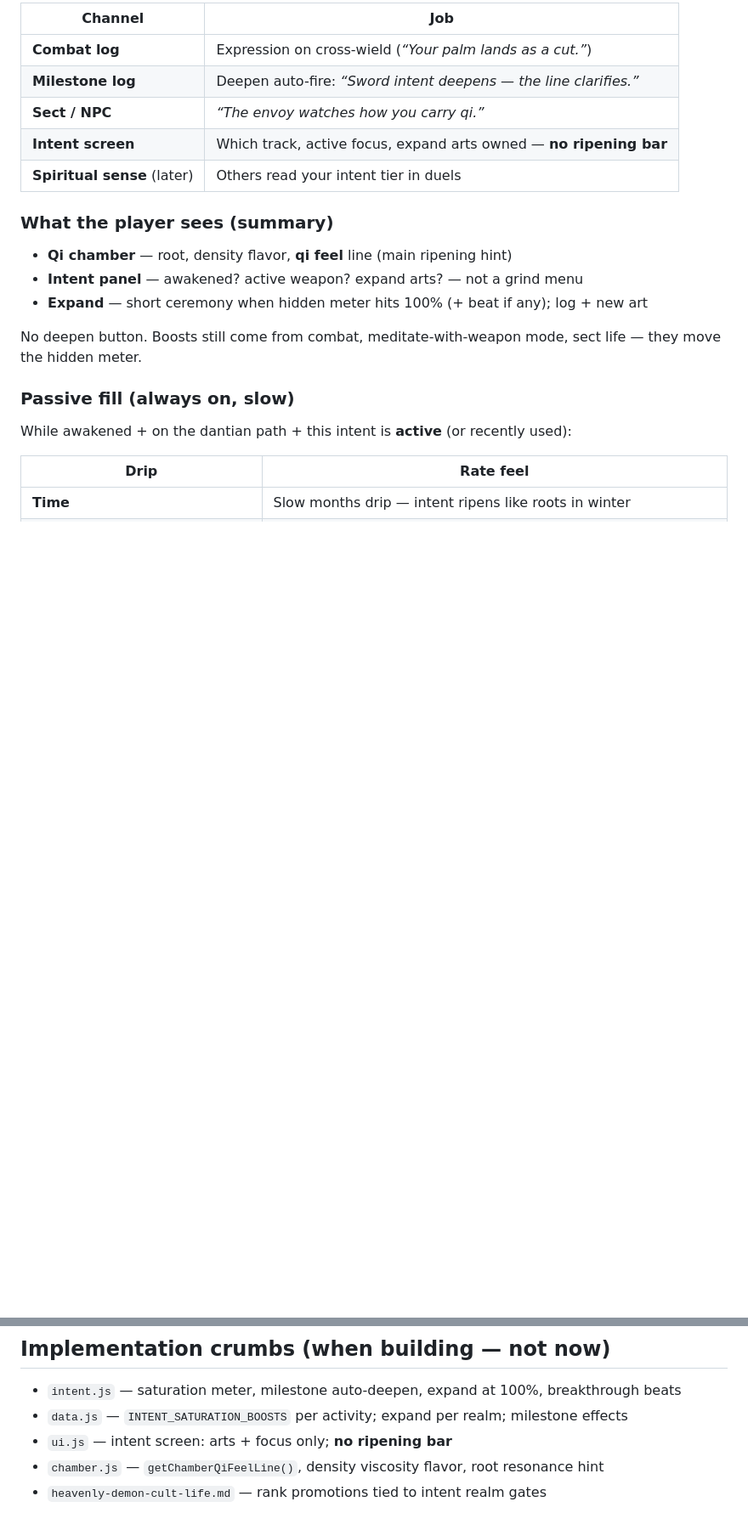
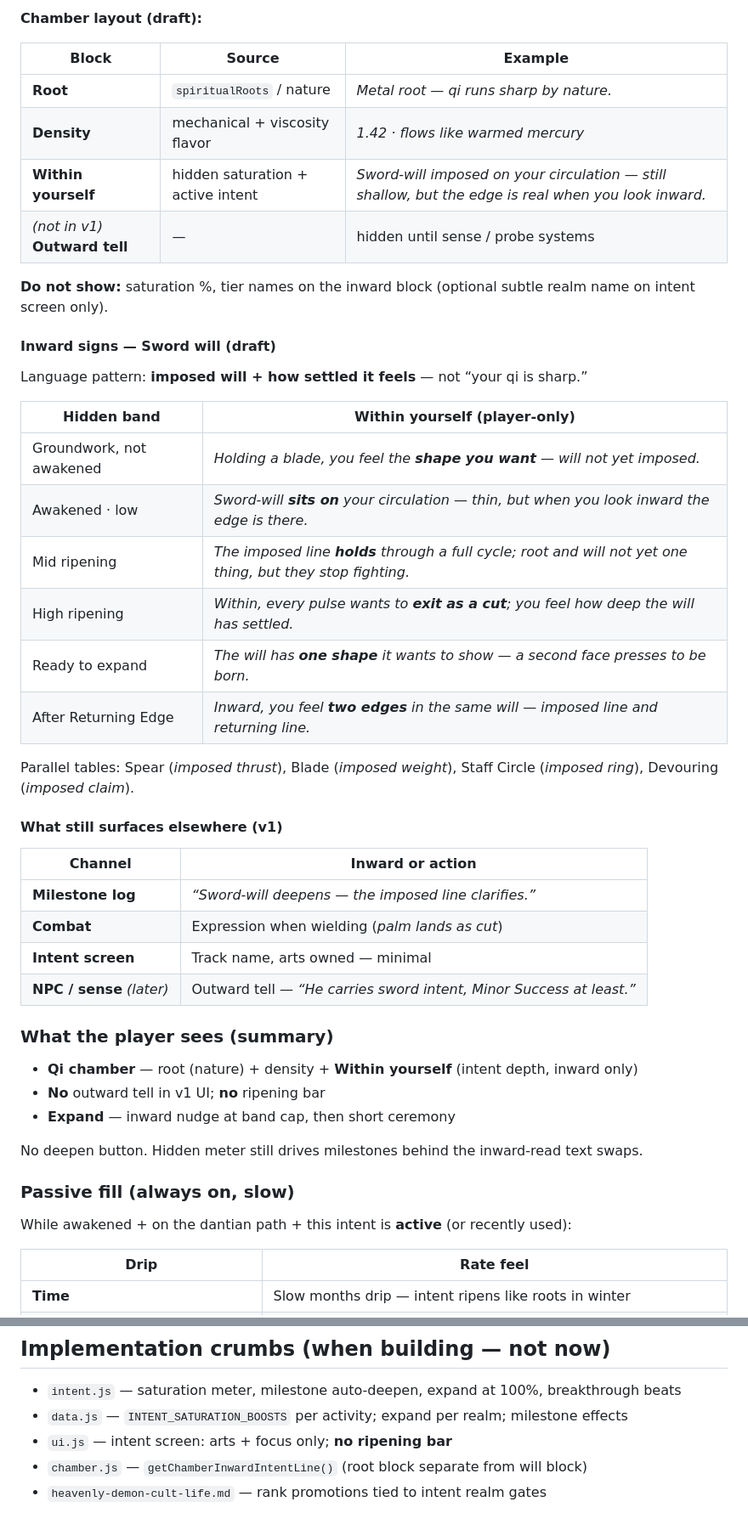
Before and after one commit to WanderingImmortal/tales-immortal-path, a Markdown page: docs/ideas/weapon-intent-cultivation.md, 2 parts joined by grey strips. Shown at 85% size. Rendered like a GitHub page; blank space fills up the shorter version.

```diff
--- a/docs/ideas/weapon-intent-cultivation.md
+++ b/docs/ideas/weapon-intent-cultivation.md
@@ -180,19 +175,46 @@ Other weapons / Devouring get parallel tables (Spear: *linear*, *piercing*; Staf
 
-| Channel | Job |
-|---------|-----|
-| **Combat log** | Expression on cross-wield (*“Your palm lands as a cut.”*) |
-| **Milestone log** | Deepen auto-fire: *“Sword intent deepens — the line clarifies.”* |
-| **Sect / NPC** | *“The envoy watches how you carry qi.”* |
-| **Intent screen** | Which track, active focus, expand arts owned — **no ripening bar** |
-| **Spiritual sense** (later) | Others read your intent tier in duels |
+**Chamber layout (draft):**
+
+| Block | Source | Example |
+|-------|--------|---------|
+| **Root** | `spiritualRoots` / nature | *Metal root — qi runs sharp by nature.* |
+| **Density** | mechanical + viscosity flavor | *1.42 · flows like warmed mercury* |
+| **Within yourself** | hidden saturation + active intent | *Sword-will imposed on your circulation — still shallow, but the edge is real when you look inward.* |
+| *(not in v1)* **Outward tell** | — | hidden until sense / probe systems |
+
+**Do not show:** saturation %, tier names on the inward block (optional subtle realm name on intent screen only).
+
+#### Inward signs — Sword will (draft)
+
+Language pattern: **imposed will + how settled it feels** — not “your qi is sharp.”
+
+| Hidden band | **Within yourself** (player-only) |
+|-------------|-----------------------------------|
+| Groundwork, not awakened | *Holding a blade, you feel the **shape you want** — will not yet imposed.* |
+| Awakened · low | *Sword-will **sits on** your circulation — thin, but when you look inward the edge is there.* |
+| Mid ripening | *The imposed line **holds** through a full cycle; root and will not yet one thing, but they stop fighting.* |
+| High ripening | *Within, every pulse wants to **exit as a cut**; you feel how deep the will has settled.* |
+| Ready to expand | *The will has **one shape** it wants to show — a second face presses to be born.* |
+| After Returning Edge | *Inward, you feel **two edges** in the same will — imposed line and returning line.* |
+
+Parallel tables: Spear (*imposed thrust*), Blade (*imposed weight*), Staff Circle (*imposed ring*), Devouring (*imposed claim*).
+
+#### What still surfaces elsewhere (v1)
+
+| Channel | Inward or action |
+|---------|------------------|
+| **Milestone log** | *“Sword-will deepens — the imposed line clarifies.”* |
+| **Combat** | Expression when wielding (*palm lands as cut*) |
+| **Intent screen** | Track name, arts owned — minimal |
+| **NPC / sense** *(later)* | Outward tell — *“He carries sword intent, Minor Success at least.”* |
 
 ### What the player sees (summary)
 
-- **Qi chamber** — root, density flavor, **qi feel** line (main ripening hint)
-- **Intent panel** — awakened? active weapon? expand arts? — not a grind menu
-- **Expand** — short ceremony when hidden meter hits 100% (+ beat if any); log + new art
+- **Qi chamber** — root (nature) + density + **Within yourself** (intent depth, inward only)
+- **No** outward tell in v1 UI; **no** ripening bar
+- **Expand** — inward nudge at band cap, then short ceremony
 
-No deepen button. Boosts still come from combat, meditate-with-weapon mode, sect life — they move the hidden meter.
+No deepen button. Hidden meter still drives milestones behind the inward-read text swaps.
 
 ### Passive fill (always on, slow)
 
@@ -390,5 +412,5 @@ After awaken: track opens at **Intent Realm 1**, saturation at 0%, no expand art
 - `intent.js` — saturation meter, milestone auto-deepen, expand at 100%, breakthrough beats
 - `data.js` — `INTENT_SATURATION_BOOSTS` per activity; expand per realm; milestone effects
 - `ui.js` — intent screen: arts + focus only; **no ripening bar**
-- `chamber.js` — `getChamberQiFeelLine()`, density viscosity flavor, root resonance hint
+- `chamber.js` — `getChamberInwardIntentLine()` (root block separate from will block)
 - `heavenly-demon-cult-life.md` — rank promotions tied to intent realm gates
```
Also changed, not shown: other parts of docs/ideas/weapon-intent-cultivation.md (+27 -32 lines).
